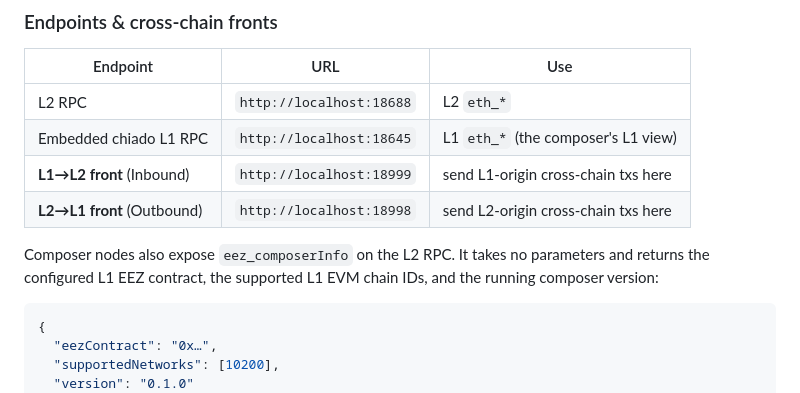
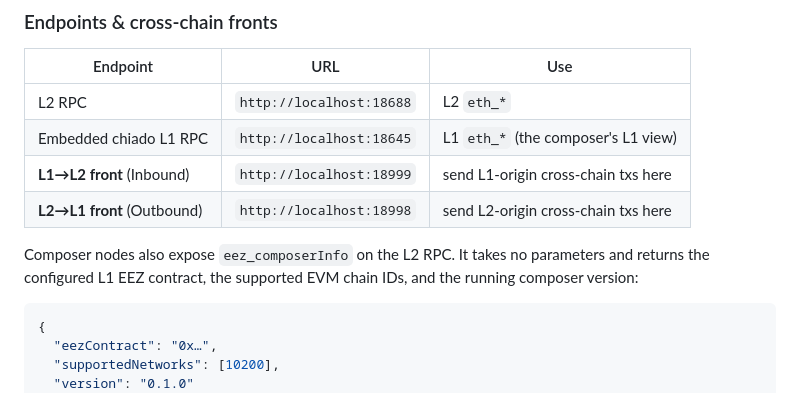
Before and after one commit to eez-association/eez-rollup0, a Markdown page: README.md, the part around the change. GitHub-like rendering.

Commit message:
chore: update readme

````diff
--- a/README.md
+++ b/README.md
@@ -125,7 +125,7 @@ cast block-number --rpc-url http://localhost:18688   # L2 producing
 | **L2→L1 front** (Outbound) | `http://localhost:18998` | send L2-origin cross-chain txs here |
 
 Composer nodes also expose `eez_composerInfo` on the L2 RPC. It takes no
-parameters and returns the configured L1 EEZ contract, the supported L1 EVM
+parameters and returns the configured L1 EEZ contract, the supported EVM
 chain IDs, and the running composer version:
 
 ```json
````
